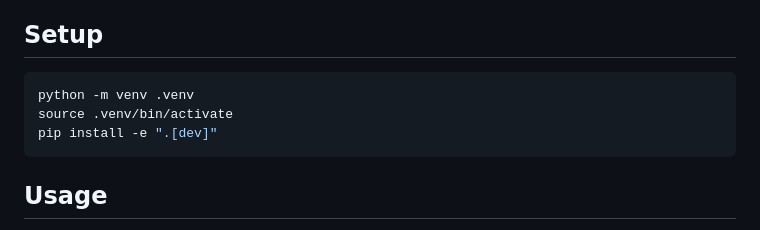
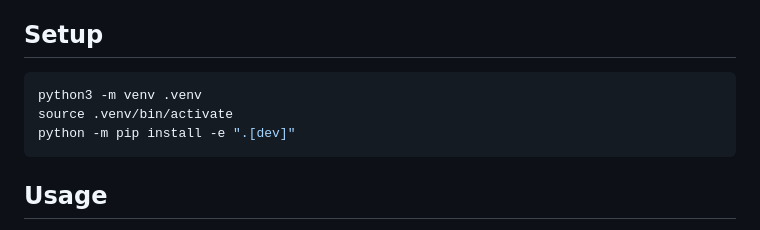
Before and after one commit to Taylor-Creative-Development/mrms-renderer, a Markdown page: README.md, the part around the change. Drawn GitHub-style.

Commit message:
Updated setup instructions in README.md

````diff
--- a/README.md
+++ b/README.md
@@ -18,9 +18,9 @@ the sequence over an OpenStreetMap-based interactive map in the browser.
 ## Setup
 
 ```sh
-python -m venv .venv
+python3 -m venv .venv
 source .venv/bin/activate
-pip install -e ".[dev]"
+python -m pip install -e ".[dev]"
 ```
 
 ## Usage
````
